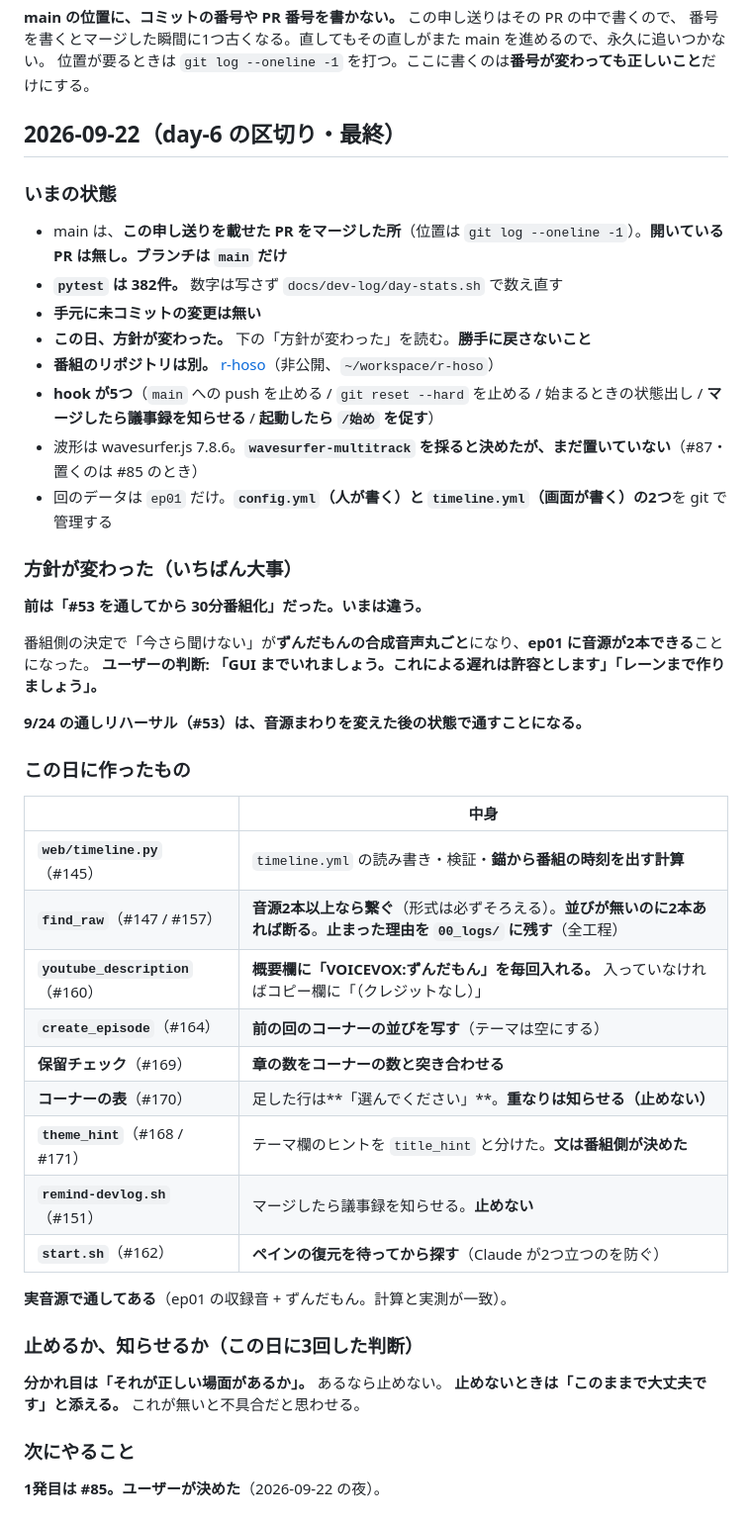
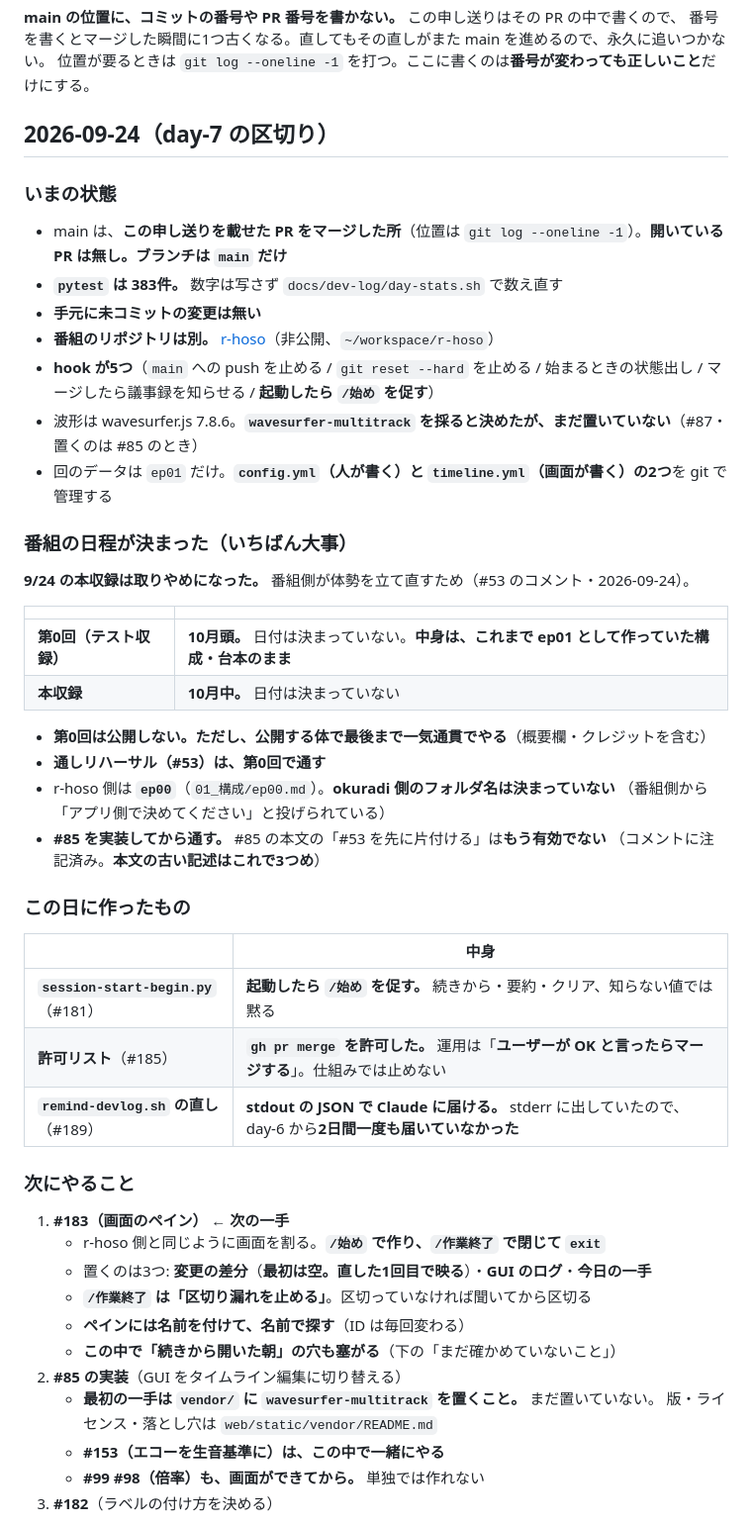
Before and after one commit to Bohemian1506/okuradi, a Markdown page: docs/handoff.md, the part around one of its changes. Shown at 99% size. Drawn GitHub-style.

```diff
--- a/docs/handoff.md
+++ b/docs/handoff.md
@@ -6,49 +6,54 @@
 番号を書くとマージした瞬間に1つ古くなる。直してもその直しがまた main を進めるので、永久に追いつかない。
 位置が要るときは `git log --oneline -1` を打つ。ここに書くのは**番号が変わっても正しいこと**だけにする。
 
-## 2026-09-22（day-6 の区切り・最終）
+## 2026-09-24（day-7 の区切り）
 
 ### いまの状態
 - main は、**この申し送りを載せた PR をマージした所**（位置は `git log --oneline -1`）。**開いている PR は無し。ブランチは `main` だけ**
-- **`pytest` は 382件。** 数字は写さず `docs/dev-log/day-stats.sh` で数え直す
+- **`pytest` は 383件。** 数字は写さず `docs/dev-log/day-stats.sh` で数え直す
 - **手元に未コミットの変更は無い**
-- **この日、方針が変わった。** 下の「方針が変わった」を読む。**勝手に戻さないこと**
 - **番組のリポジトリは別。** [r-hoso](https://github.com/Bohemian1506/r-hoso)（非公開、`~/workspace/r-hoso`）
-- **hook が5つ**（`main` への push を止める / `git reset --hard` を止める / 始まるときの状態出し / **マージしたら議事録を知らせる** / **起動したら `/始め` を促す**）
+- **hook が5つ**（`main` への push を止める / `git reset --hard` を止める / 始まるときの状態出し /
+  マージしたら議事録を知らせる / **起動したら `/始め` を促す**）
 - 波形は wavesurfer.js 7.8.6。**`wavesurfer-multitrack` を採ると決めたが、まだ置いていない**（#87・置くのは #85 のとき）
 - 回のデータは `ep01` だけ。**`config.yml`（人が書く）と `timeline.yml`（画面が書く）の2つ**を git で管理する
 
-### 方針が変わった（いちばん大事）
+### 番組の日程が決まった（いちばん大事）
 
-**前は「#53 を通してから 30分番組化」だった。いまは違う。**
+**9/24 の本収録は取りやめになった。** 番組側が体勢を立て直すため（#53 のコメント・2026-09-24）。
 
-番組側の決定で「今さら聞けない」が**ずんだもんの合成音声丸ごと**になり、**ep01 に音源が2本できる**ことになった。
-**ユーザーの判断: 「GUI までいれましょう。これによる遅れは許容とします」「レーンまで作りましょう」。**
+| | |
+|---|---|
+| **第0回（テスト収録）** | **10月頭。** 日付は決まっていない。**中身は、これまで ep01 として作っていた構成・台本のまま** |
+| **本収録** | **10月中。** 日付は決まっていない |
 
-**9/24 の通しリハーサル（#53）は、音源まわりを変えた後の状態で通すことになる。**
+- **第0回は公開しない。ただし、公開する体で最後まで一気通貫でやる**（概要欄・クレジットを含む）
+- **通しリハーサル（#53）は、第0回で通す**
+- r-hoso 側は **`ep00`**（`01_構成/ep00.md`）。**okuradi 側のフォルダ名は決まっていない**
+  （番組側から「アプリ側で決めてください」と投げられている）
+- **#85 を実装してから通す。** #85 の本文の「#53 を先に片付ける」は**もう有効でない**
+  （コメントに注記済み。**本文の古い記述はこれで3つめ**）
 
 ### この日に作ったもの
 
 | | 中身 |
 |---|---|
-| **`web/timeline.py`**（#145） | `timeline.yml` の読み書き・検証・**錨から番組の時刻を出す計算** |
-| **`find_raw`**（#147 / #157） | **音源2本以上なら繋ぐ**（形式は必ずそろえる）。**並びが無いのに2本あれば断る**。**止まった理由を `00_logs/` に残す**（全工程） |
-| **`youtube_description`**（#160） | **概要欄に「VOICEVOX:ずんだもん」を毎回入れる。** 入っていなければコピー欄に「（クレジットなし）」 |
-| **`create_episode`**（#164） | **前の回のコーナーの並びを写す**（テーマは空にする） |
-| **保留チェック**（#169） | **章の数をコーナーの数と突き合わせる** |
-| **コーナーの表**（#170） | 足した行は**「選んでください」**。**重なりは知らせる（止めない）** |
-| **`theme_hint`**（#168 / #171） | テーマ欄のヒントを `title_hint` と分けた。**文は番組側が決めた** |
-| **`remind-devlog.sh`**（#151） | マージしたら議事録を知らせる。**止めない** |
-| **`start.sh`**（#162） | **ペインの復元を待ってから探す**（Claude が2つ立つのを防ぐ） |
-
-**実音源で通してある**（ep01 の収録音 + ずんだもん。計算と実測が一致）。
-
-### 止めるか、知らせるか（この日に3回した判断）
-
-**分かれ目は「それが正しい場面があるか」。** あるなら止めない。
-**止めないときは「このままで大丈夫です」と添える。** これが無いと不具合だと思わせる。
+| **`session-start-begin.py`**（#181） | **起動したら `/始め` を促す。** 続きから・要約・クリア、知らない値では黙る |
+| **許可リスト**（#185） | **`gh pr merge` を許可した。** 運用は「**ユーザーが OK と言ったらマージする**」。仕組みでは止めない |
+| **`remind-devlog.sh` の直し**（#189） | **stdout の JSON で Claude に届ける。** stderr に出していたので、day-6 から**2日間一度も届いていなかった** |
 
 ### 次にやること
 
-**1発目は #85。ユーザーが決めた**（2026-09-22 の夜）。
+1. **#183（画面のペイン）** ← **次の一手**
+   - r-hoso 側と同じように画面を割る。**`/始め` で作り、`/作業終了` で閉じて `exit`**
+   - 置くのは3つ: **変更の差分**（**最初は空。直した1回目で映る**）・**GUI のログ**・**今日の一手**
+   - **`/作業終了` は「区切り漏れを止める」**。区切っていなければ聞いてから区切る
+   - **ペインには名前を付けて、名前で探す**（ID は毎回変わる）
+   - **この中で「続きから開いた朝」の穴も塞がる**（下の「まだ確かめていないこと」）
+2. **#85 の実装**（GUI をタイムライン編集に切り替える）
+   - **最初の一手は `vendor/` に `wavesurfer-multitrack` を置くこと。** まだ置いていない。
+     版・ライセンス・落とし穴は `web/static/vendor/README.md`
+   - **#153（エコーを生音基準に）は、この中で一緒にやる**
+   - **#99 #98（倍率）も、画面ができてから。** 単独では作れない
+3. **#182**（ラベルの付け方を決める）
 
```
Also changed, not shown: other parts of docs/handoff.md (+27 -60 lines), docs/dev-log/README.md (+1 -1 lines), docs/dev-log/day-7.md (+1 -1 lines).
